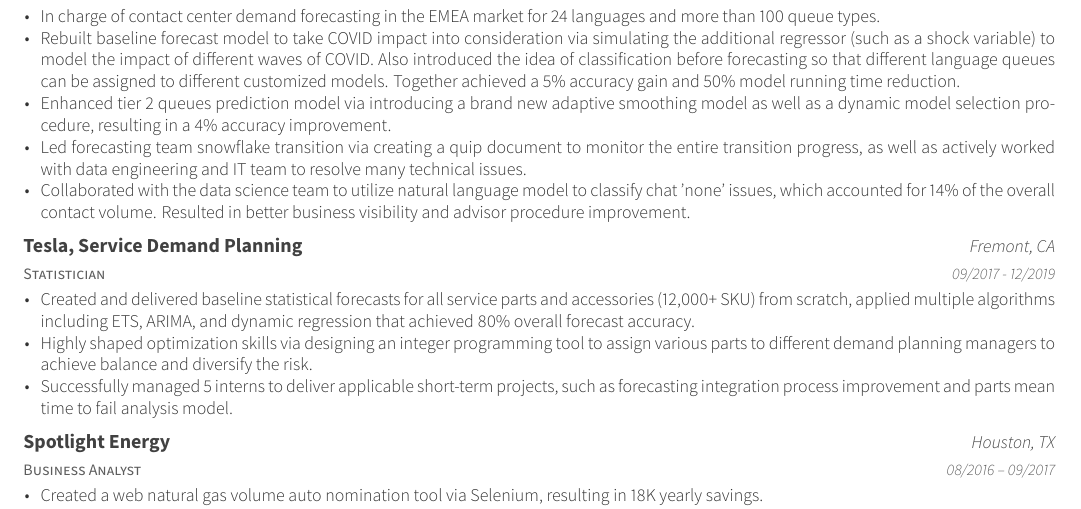
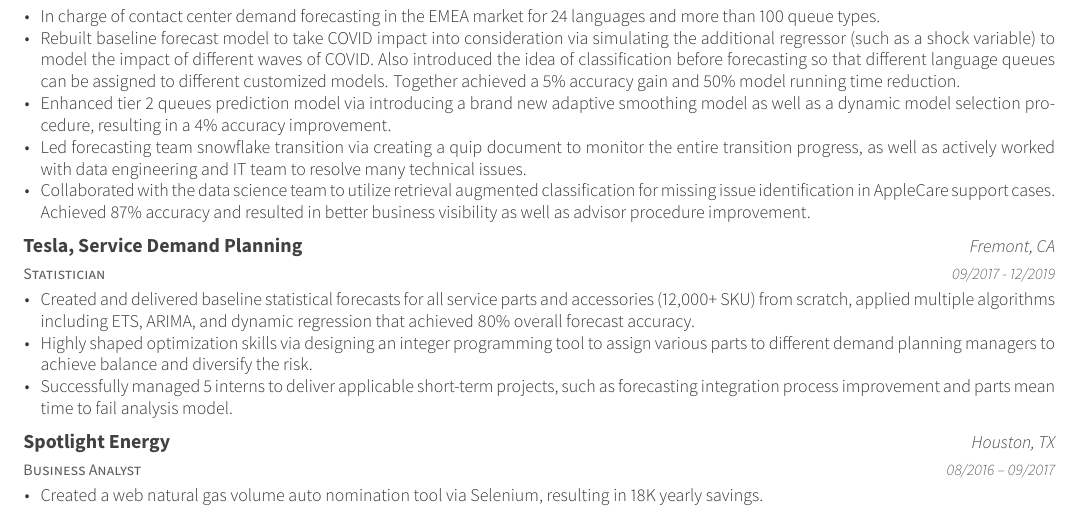
Before and after one commit to nealxun/resume, an R Markdown document (Neal_resume_EN/Neal_resume_EN.Rmd): part of the page, cut so that both start at the same text. The pictures show the output file Neal_resume_EN/Neal_resume_EN.pdf that the author committed with the source.

Commit message:
update a few projects

```diff
--- a/Neal_resume_EN/Neal_resume_EN.Rmd
+++ b/Neal_resume_EN/Neal_resume_EN.Rmd
@@ -29,7 +29,7 @@
          "Rebuilt baseline forecast model to take COVID impact into consideration via simulating the additional regressor (such as a shock variable) to model the impact of different waves of COVID. Also introduced the idea of classification before forecasting so that different language queues can be assigned to different customized models. Together achieved a 5\\% accuracy gain and 50\\% model running time reduction.",
          "Enhanced tier 2 queues prediction model via introducing a brand new adaptive smoothing model as well as a dynamic model selection procedure, resulting in a 4\\% accuracy improvement.",
          "Led forecasting team snowflake transition via creating a quip document to monitor the entire transition progress, as well as actively worked with data engineering and IT team to resolve many technical issues.",
-         "Collaborated with the data science team to utilize natural language model to classify chat 'none' issues, which accounted for 14\\% of the overall contact volume. Resulted in better business visibility and advisor procedure improvement."
+         "Collaborated with the data science team to utilize retrieval augmented classification for missing issue identification in AppleCare support cases. Achieved 87\\% accuracy and resulted in better business visibility as well as advisor procedure improvement."
         ),
 
   "Statistician", "Tesla, Service Demand Planning", "Fremont, CA", "09/2017 - 12/2019",
```
Also changed, not shown: Neal_resume_EN/Neal_resume_EN.pdf, 1 other file.
